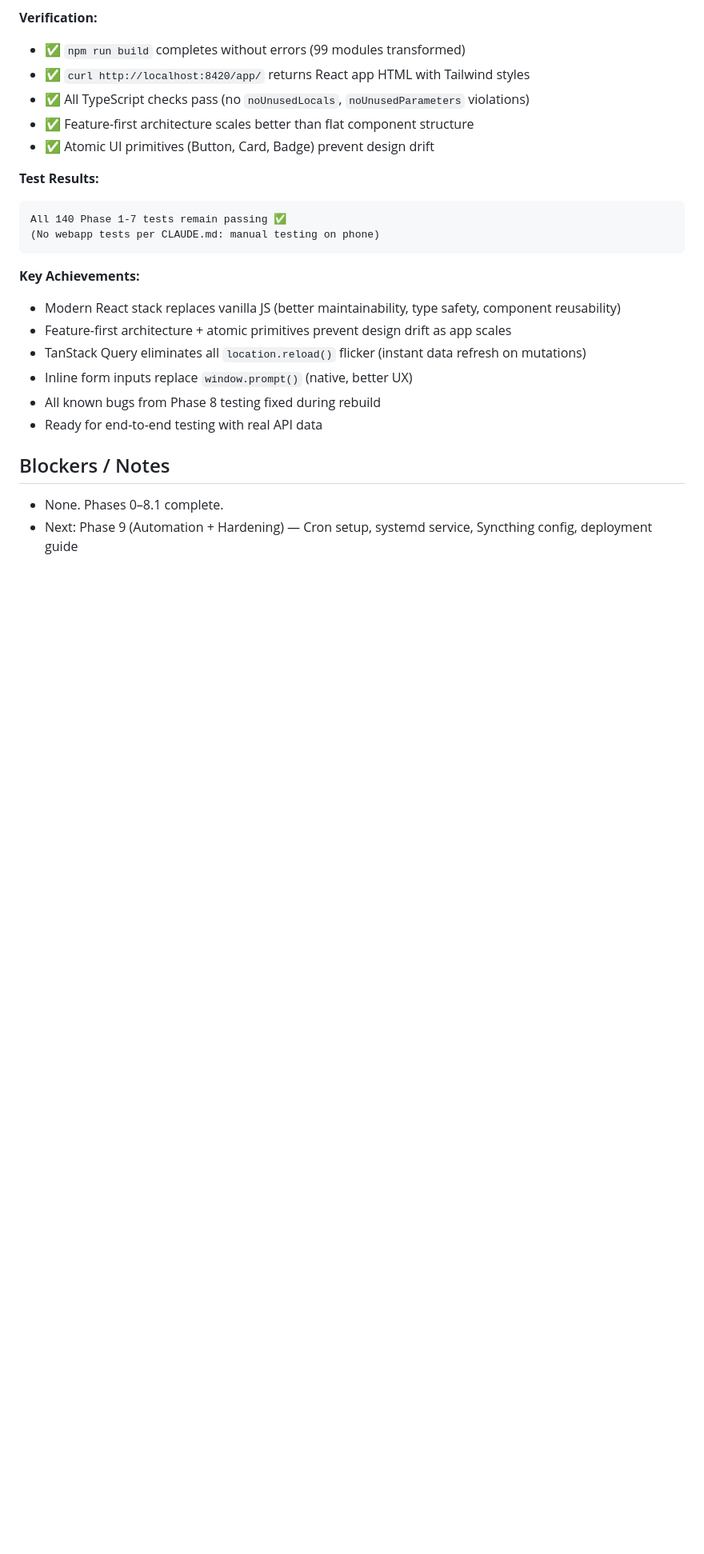
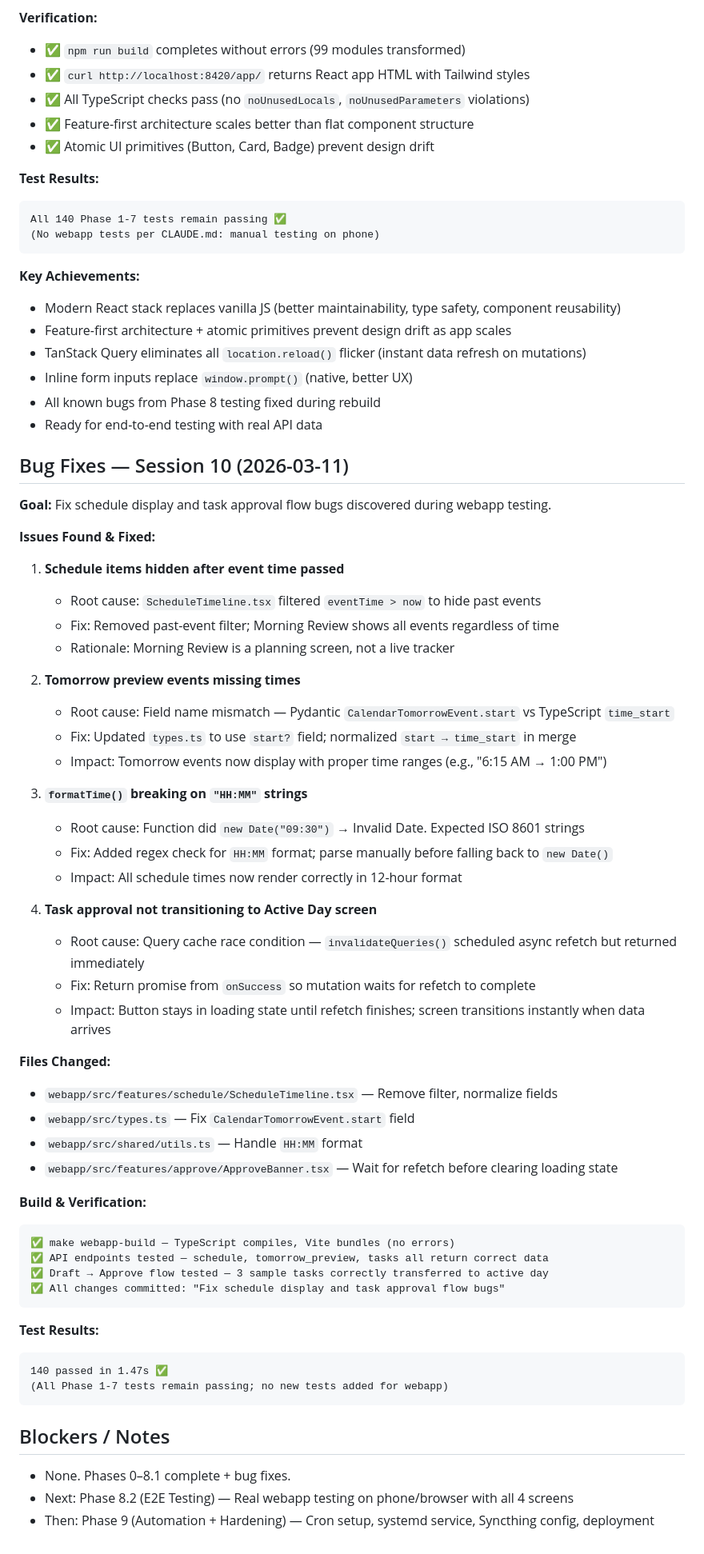
Before and after one commit to 0xpaiDev/Cadence, a Markdown page: PROGRESS.md, the part around the change. Shown at 80% size. Rendered like a GitHub page; blank space fills up the shorter version.

````diff
--- a/PROGRESS.md
+++ b/PROGRESS.md
@@ -448,6 +448,51 @@ All 140 Phase 1-7 tests remain passing ✅
 - All known bugs from Phase 8 testing fixed during rebuild
 - Ready for end-to-end testing with real API data
 
+## Bug Fixes — Session 10 (2026-03-11)
+**Goal:** Fix schedule display and task approval flow bugs discovered during webapp testing.
+
+**Issues Found & Fixed:**
+1. **Schedule items hidden after event time passed**
+   - Root cause: `ScheduleTimeline.tsx` filtered `eventTime > now` to hide past events
+   - Fix: Removed past-event filter; Morning Review shows all events regardless of time
+   - Rationale: Morning Review is a planning screen, not a live tracker
+
+2. **Tomorrow preview events missing times**
+   - Root cause: Field name mismatch — Pydantic `CalendarTomorrowEvent.start` vs TypeScript `time_start`
+   - Fix: Updated `types.ts` to use `start?` field; normalized `start → time_start` in merge
+   - Impact: Tomorrow events now display with proper time ranges (e.g., "6:15 AM → 1:00 PM")
+
+3. **`formatTime()` breaking on `"HH:MM"` strings**
+   - Root cause: Function did `new Date("09:30")` → Invalid Date. Expected ISO 8601 strings
+   - Fix: Added regex check for `HH:MM` format; parse manually before falling back to `new Date()`
+   - Impact: All schedule times now render correctly in 12-hour format
+
+4. **Task approval not transitioning to Active Day screen**
+   - Root cause: Query cache race condition — `invalidateQueries()` scheduled async refetch but returned immediately
+   - Fix: Return promise from `onSuccess` so mutation waits for refetch to complete
+   - Impact: Button stays in loading state until refetch finishes; screen transitions instantly when data arrives
+
+**Files Changed:**
+- `webapp/src/features/schedule/ScheduleTimeline.tsx` — Remove filter, normalize fields
+- `webapp/src/types.ts` — Fix `CalendarTomorrowEvent.start` field
+- `webapp/src/shared/utils.ts` — Handle `HH:MM` format
+- `webapp/src/features/approve/ApproveBanner.tsx` — Wait for refetch before clearing loading state
+
+**Build & Verification:**
+```
+✅ make webapp-build — TypeScript compiles, Vite bundles (no errors)
+✅ API endpoints tested — schedule, tomorrow_preview, tasks all return correct data
+✅ Draft → Approve flow tested — 3 sample tasks correctly transferred to active day
+✅ All changes committed: "Fix schedule display and task approval flow bugs"
+```
+
+**Test Results:**
+```
+140 passed in 1.47s ✅
+(All Phase 1-7 tests remain passing; no new tests added for webapp)
+```
+
 ## Blockers / Notes
-- None. Phases 0–8.1 complete.
-- Next: Phase 9 (Automation + Hardening) — Cron setup, systemd service, Syncthing config, deployment guide
+- None. Phases 0–8.1 complete + bug fixes.
+- Next: Phase 8.2 (E2E Testing) — Real webapp testing on phone/browser with all 4 screens
+- Then: Phase 9 (Automation + Hardening) — Cron setup, systemd service, Syncthing config, deployment
````
Also changed, not shown: CLAUDE.md (+63 -14 lines).
